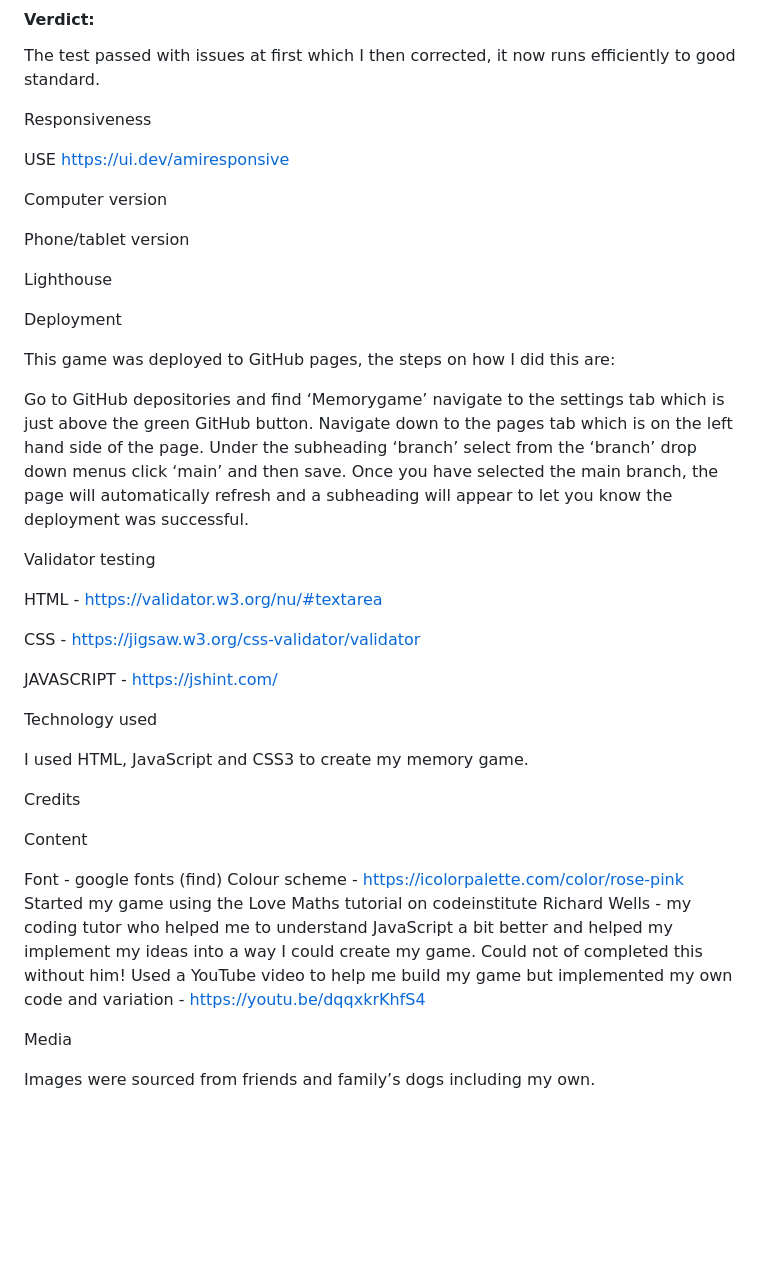
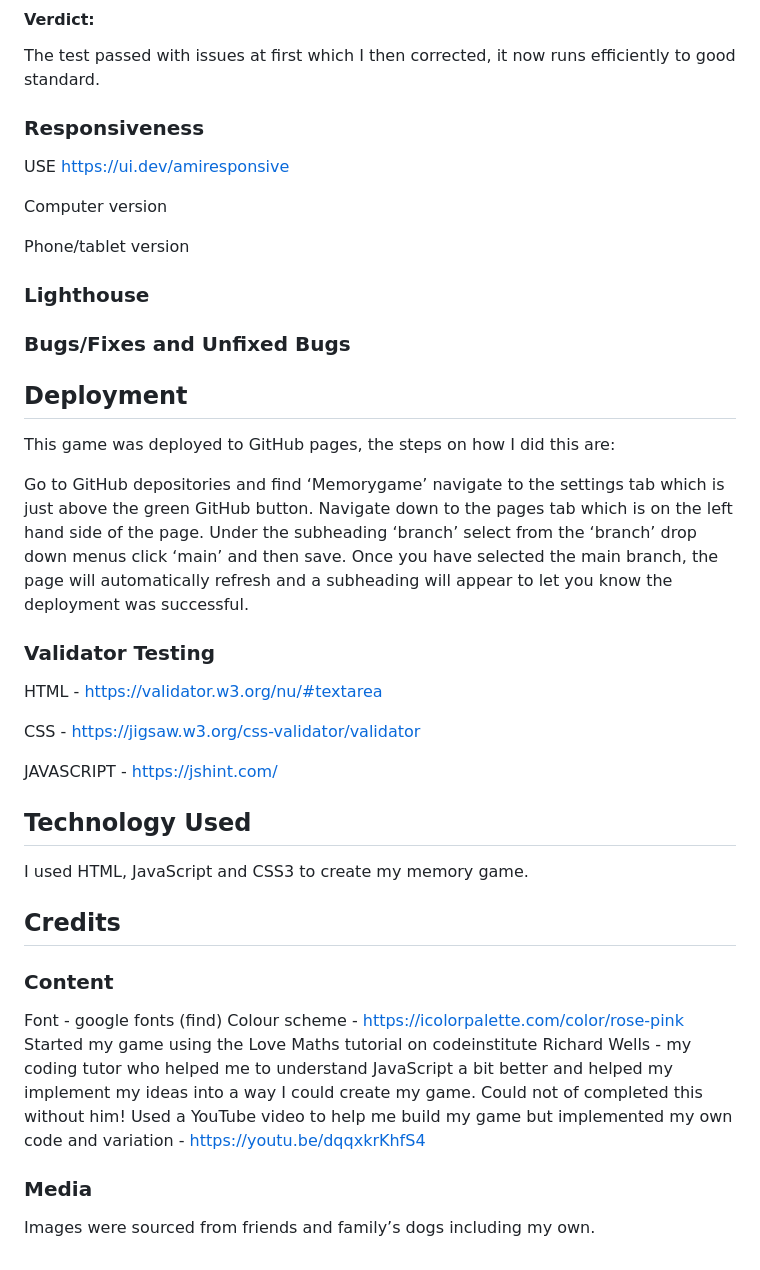
Before and after one commit to Izzo2le/Memorygame, a Markdown page: README.md, the part around the change. GitHub-like rendering; blank space fills up the shorter version.

Commit message:
updated x4

```diff
--- a/README.md
+++ b/README.md
@@ -78,7 +78,7 @@ Once the game is finished a page comes up to confirm the game is over, the finis
 
 The test passed with issues at first which I then corrected, it now runs efficiently to good standard.
 
-Responsiveness
+### **Responsiveness**
 
 USE https://ui.dev/amiresponsive
 
@@ -86,9 +86,11 @@ Computer version
 
 Phone/tablet version
 
-Lighthouse
+### **Lighthouse**
 
-Deployment
+### **Bugs/Fixes and Unfixed Bugs**
+
+## **Deployment**
 
 This game was deployed to GitHub pages, the steps on how I did this are:
 
@@ -97,7 +99,7 @@ Navigate down to the pages tab which is on the left hand side of the page.
 Under the subheading ‘branch’ select from the ‘branch’ drop down menus click ‘main’ and then save.
 Once you have selected the main branch, the page will automatically refresh and a subheading will appear to let you know the deployment was successful.
 
-Validator testing
+### **Validator Testing**
 
 HTML - https://validator.w3.org/nu/#textarea
 
@@ -105,13 +107,13 @@ CSS - https://jigsaw.w3.org/css-validator/validator
 
 JAVASCRIPT - https://jshint.com/
 
-Technology used
+## **Technology Used**
 
 I used HTML, JavaScript and CSS3 to create my memory game.
 
-Credits
+## **Credits**
 
-Content
+### **Content**
 
 Font - google fonts (find)
 Colour scheme - https://icolorpalette.com/color/rose-pink
@@ -119,6 +121,6 @@ Started my game using the Love Maths tutorial on codeinstitute
 Richard Wells - my coding tutor who helped me to understand JavaScript a bit better and helped my implement my ideas into a way I could create my game. Could not of completed this without him!
 Used a YouTube video to help me build my game but implemented my own code and variation - https://youtu.be/dqqxkrKhfS4
 
-Media
+### **Media**
 
 Images were sourced from friends and family’s dogs including my own.
```
